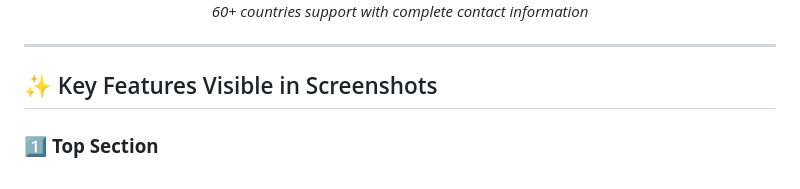
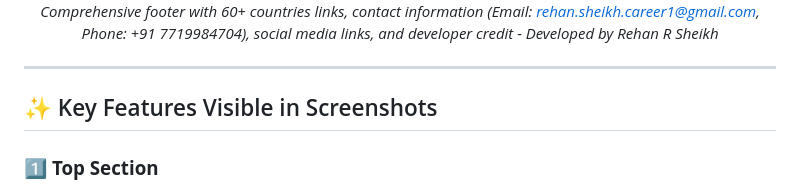
Before and after one commit to rehansheikhcareer1-debug/Qairi-Air-Quality-Dashboard, a Markdown page: README.md, the part around the change printed below. Rendered like a GitHub page.

```diff
--- a/README.md
+++ b/README.md
@@ -244,5 +244,5 @@ This project is open source and available under the MIT License.
 
-*60+ countries support with complete contact information*
+*Comprehensive footer with 60+ countries links, contact information (Email: rehan.sheikh.career1@gmail.com, Phone: +91 7719984704), social media links, and developer credit - Developed by Rehan R Sheikh*
 
 </div>
 
```
Also changed, not shown: other parts of README.md (+2 -2 lines).
